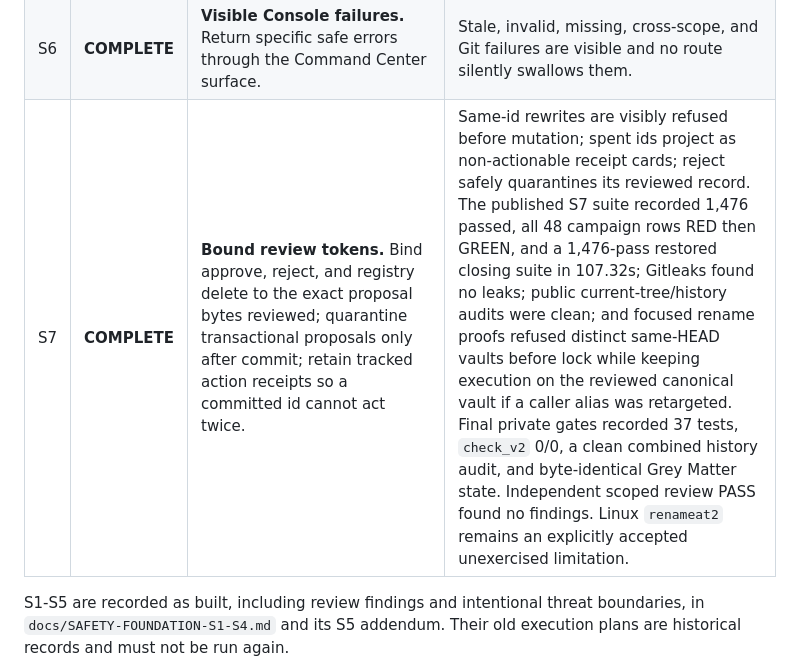
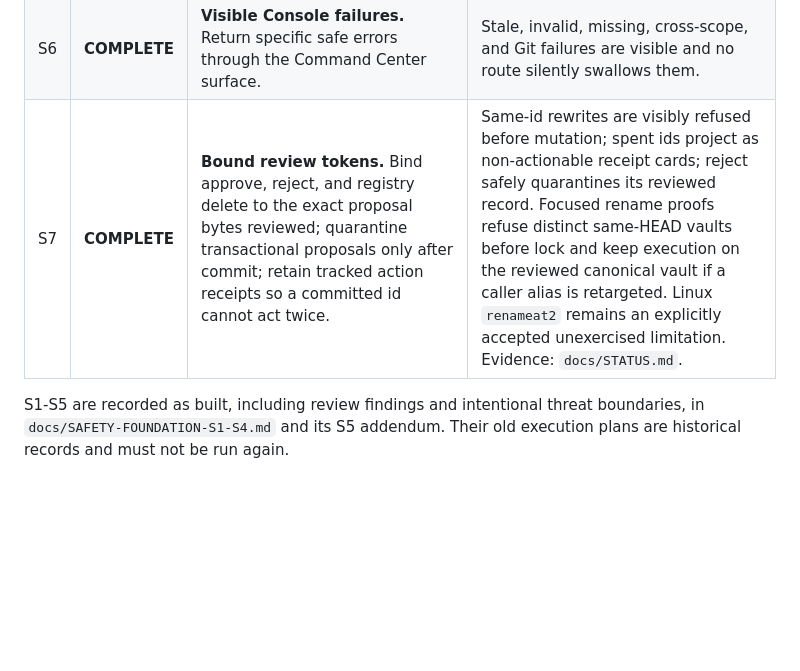
Before and after one commit to drnisanth2000/oneos, a Markdown page: BUILD.md, the part around the change. Rendered like a GitHub page; blank space fills up the shorter version.

```diff
--- a/BUILD.md
+++ b/BUILD.md
@@ -70,7 +70,7 @@ This is hardening of Phase 1, not a new feature phase. Complete in this order:
 | S4 | **COMPLETE** | **Fresh, collision-safe proposals.** Store source SHA-256 and use a collision-safe proposal id. | Changed or missing sources are visibly refused at approval; same-second proposals never overwrite each other. |
 | S5 | **COMPLETE** | **Isolated Git transaction and audit.** Commit exactly the reviewed paths, restore filesystem/index/proposal state on failure, and make Gate 3 validate both sanctioned message type and changed paths—including `ingest:` receipts. | Unrelated staged and unstaged changes remain untouched; injected commit failure leaves no partial move; a misleading commit prefix cannot sanction unrelated paths; one revert restores the full approved batch. |
 | S6 | **COMPLETE** | **Visible Console failures.** Return specific safe errors through the Command Center surface. | Stale, invalid, missing, cross-scope, and Git failures are visible and no route silently swallows them. |
-| S7 | **COMPLETE** | **Bound review tokens.** Bind approve, reject, and registry delete to the exact proposal bytes reviewed; quarantine transactional proposals only after commit; retain tracked action receipts so a committed id cannot act twice. | Same-id rewrites are visibly refused before mutation; spent ids project as non-actionable receipt cards; reject safely quarantines its reviewed record. The published S7 suite recorded 1,476 passed, all 48 campaign rows RED then GREEN, and a 1,476-pass restored closing suite in 107.32s; Gitleaks found no leaks; public current-tree/history audits were clean; and focused rename proofs refused distinct same-HEAD vaults before lock while keeping execution on the reviewed canonical vault if a caller alias was retargeted. Final private gates recorded 37 tests, `check_v2` 0/0, a clean combined history audit, and byte-identical Grey Matter state. Independent scoped review PASS found no findings. Linux `renameat2` remains an explicitly accepted unexercised limitation. |
+| S7 | **COMPLETE** | **Bound review tokens.** Bind approve, reject, and registry delete to the exact proposal bytes reviewed; quarantine transactional proposals only after commit; retain tracked action receipts so a committed id cannot act twice. | Same-id rewrites are visibly refused before mutation; spent ids project as non-actionable receipt cards; reject safely quarantines its reviewed record. Focused rename proofs refuse distinct same-HEAD vaults before lock and keep execution on the reviewed canonical vault if a caller alias is retargeted. Linux `renameat2` remains an explicitly accepted unexercised limitation. Evidence: `docs/STATUS.md`. |
 
 S1-S5 are recorded as built, including review findings and intentional threat
 boundaries, in `docs/SAFETY-FOUNDATION-S1-S4.md` and its S5 addendum. Their old
```
Also changed, not shown: docs/ARCHITECTURE.md (+5 -1 lines).
